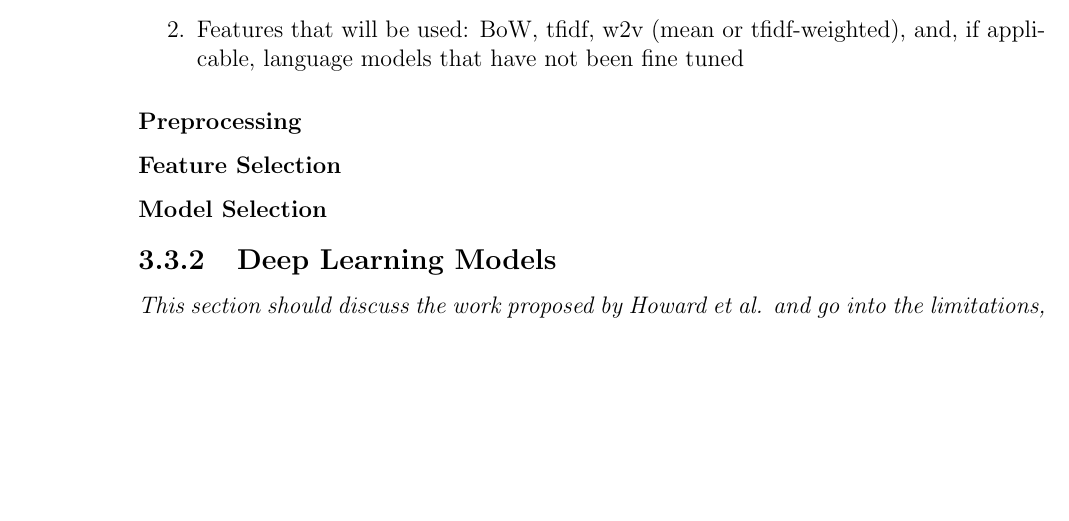
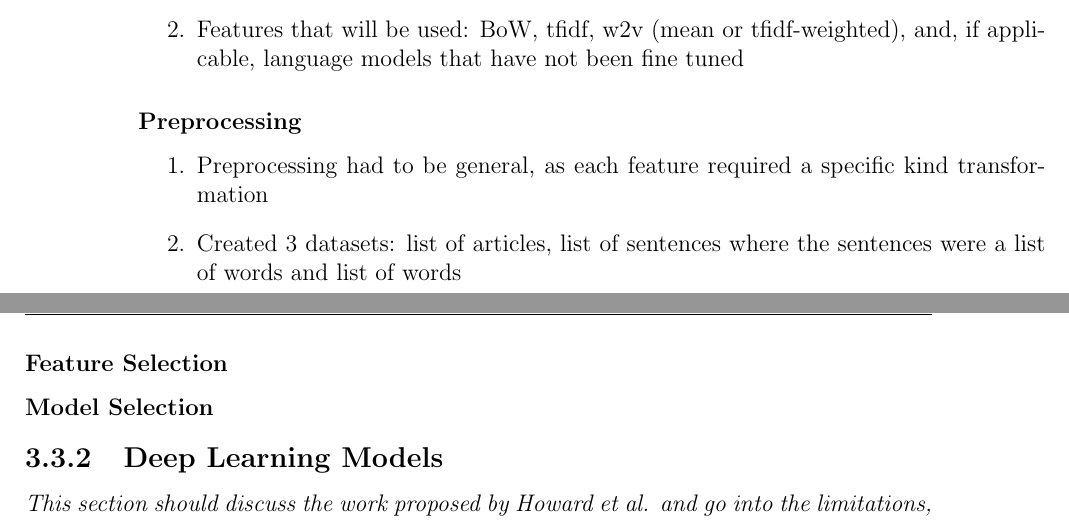
Before and after one commit to DioneJM/Honours-Thesis, a LaTeX thesis (Thesis/Final_Project_Latex_Template.tex): part of page 33 of 51 before the commit and two parts of pages 33 and 34 of 51 after it, the two joined at a grey line, cut so that both start at the same text, the shorter picture padded with empty space. The pictures show the PDF file Thesis/Final_Project_Latex_Template.pdf that the author committed with the source.

Commit message:
Wrote some notes for what to talk about in the preprocessing section of baseline models

```diff
--- a/Thesis/Final_Project_Latex_Template.tex
+++ b/Thesis/Final_Project_Latex_Template.tex
@@ -577,7 +577,10 @@ Things to talk about:
 
 \subsubsection{Preprocessing}
 \label{sec:BaselinePreprocessing}
-
+\begin{enumerate}
+	\item Preprocessing had to be general, as each feature required a specific kind transformation
+	\item Created 3 datasets: list of articles, list of sentences where the sentences were a list of words and list of words
+\end{enumerate}
 
 
 \subsubsection{Feature Selection}
```
Also changed, not shown: Thesis/Final_Project_Latex_Template.pdf, Thesis/images/article-score-distribution.png, 5 other files.
